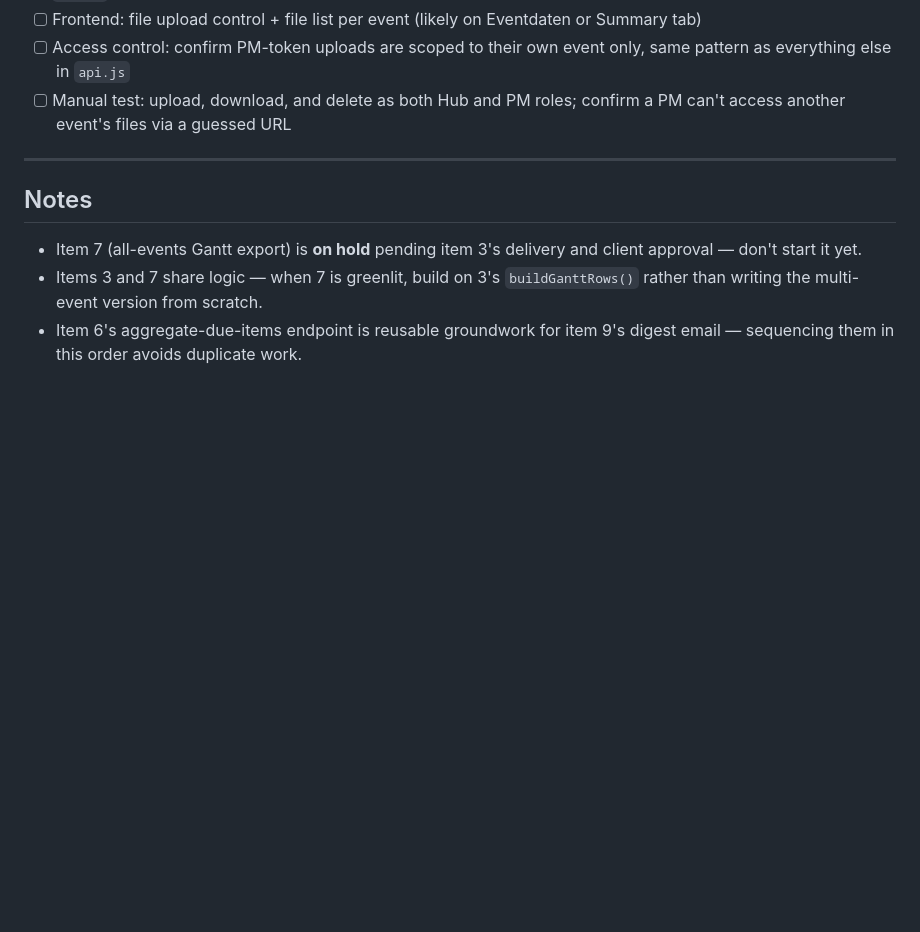
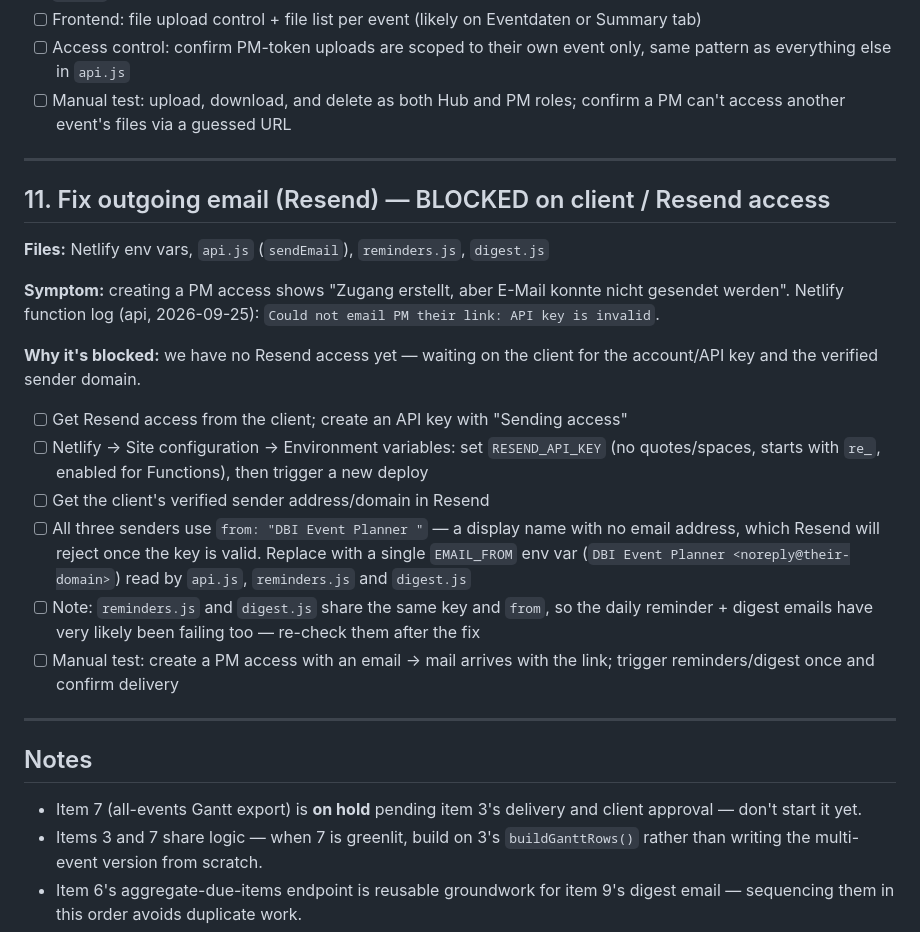
Before and after one commit to dbi47/dbi-event-master, a Markdown page: public/docs/dev-task-list.md, the part around the change. Rendered like a GitHub page; blank space fills up the shorter version.

Commit message:
to do list updated

```diff
--- a/public/docs/dev-task-list.md
+++ b/public/docs/dev-task-list.md
@@ -225,6 +225,34 @@ trail.
 
 ---
 
+## 11. Fix outgoing email (Resend) — BLOCKED on client / Resend access
+**Files:** Netlify env vars, `api.js` (`sendEmail`), `reminders.js`, `digest.js`
+
+**Symptom:** creating a PM access shows "Zugang erstellt, aber E-Mail konnte
+nicht gesendet werden". Netlify function log (api, 2026-09-25):
+`Could not email PM their link: API key is invalid`.
+
+**Why it's blocked:** we have no Resend access yet — waiting on the client
+for the account/API key and the verified sender domain.
+
+- [ ] Get Resend access from the client; create an API key with "Sending
+      access"
+- [ ] Netlify → Site configuration → Environment variables: set
+      `RESEND_API_KEY` (no quotes/spaces, starts with `re_`, enabled for
+      Functions), then trigger a new deploy
+- [ ] Get the client's verified sender address/domain in Resend
+- [ ] All three senders use `from: "DBI Event Planner "` — a display name with
+      no email address, which Resend will reject once the key is valid. Replace
+      with a single `EMAIL_FROM` env var (`DBI Event Planner <noreply@their-domain>`)
+      read by `api.js`, `reminders.js` and `digest.js`
+- [ ] Note: `reminders.js` and `digest.js` share the same key and `from`, so
+      the daily reminder + digest emails have very likely been failing too —
+      re-check them after the fix
+- [ ] Manual test: create a PM access with an email → mail arrives with the
+      link; trigger reminders/digest once and confirm delivery
+
+---
+
 ## Notes
 - Item 7 (all-events Gantt export) is **on hold** pending item 3's delivery
   and client approval — don't start it yet.
```
